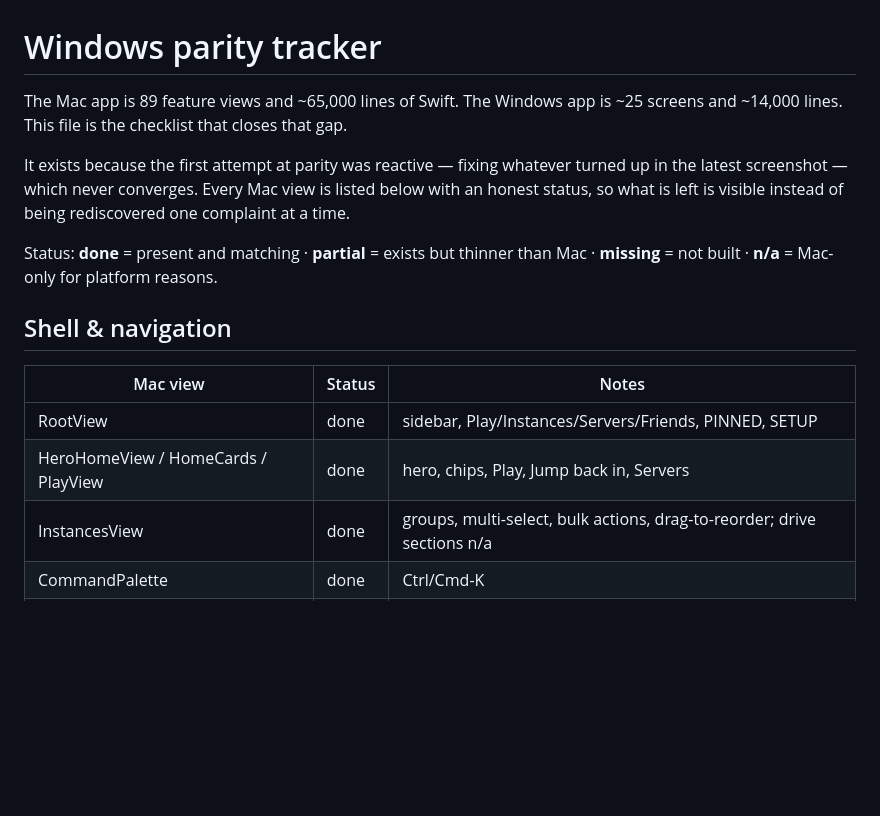
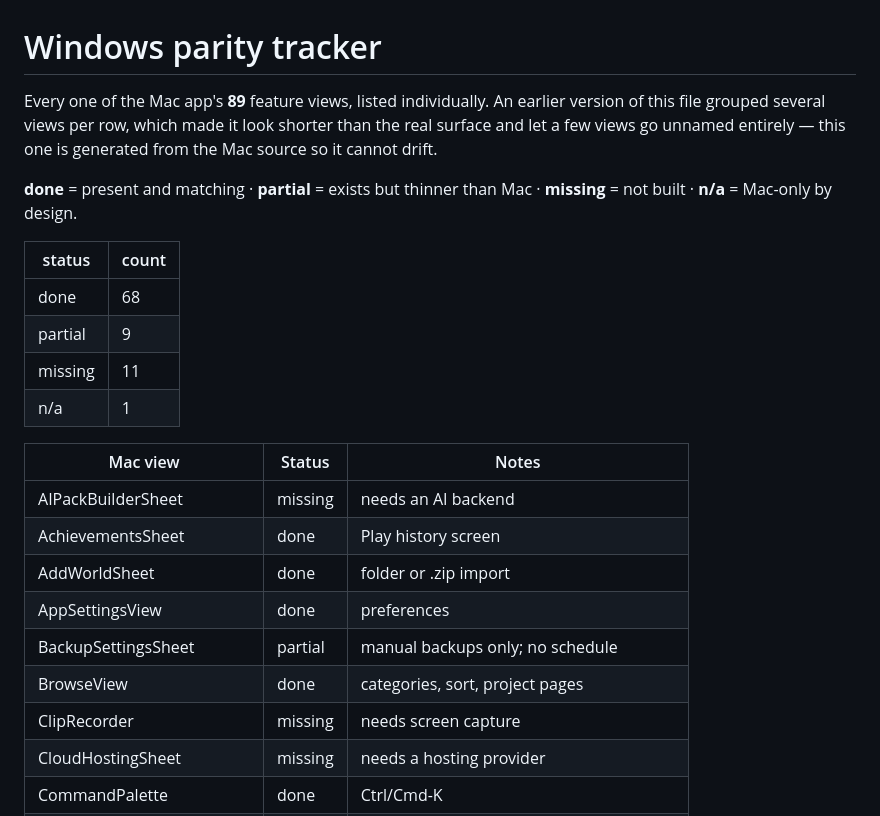
Before and after one commit to pikzelperfekt/lodestone-desktop, a Markdown page: docs/PARITY-WINDOWS.md, the part around one of its changes. GitHub-like rendering; blank space fills up the shorter version.

```diff
--- a/docs/PARITY-WINDOWS.md
+++ b/docs/PARITY-WINDOWS.md
@@ -1,20 +1,28 @@
 # Windows parity tracker
 
-The Mac app is 89 feature views and ~65,000 lines of Swift. The Windows app is
-~25 screens and ~14,000 lines. This file is the checklist that closes that gap.
+Every one of the Mac app's **89** feature views, listed individually. An
+earlier version of this file grouped several views per row, which made it look
+shorter than the real surface and let a few views go unnamed entirely — this
+one is generated from the Mac source so it cannot drift.
 
-It exists because the first attempt at parity was reactive — fixing whatever
-turned up in the latest screenshot — which never converges. Every Mac view is
-listed below with an honest status, so what is left is visible instead of being
-rediscovered one complaint at a time.
+**done** = present and matching · **partial** = exists but thinner than Mac ·
+**missing** = not built · **n/a** = Mac-only by design.
 
-Status: **done** = present and matching · **partial** = exists but thinner than
-Mac · **missing** = not built · **n/a** = Mac-only for platform reasons.
+| status | count |
+|---|---|
+| done | 68 |
+| partial | 9 |
+| missing | 11 |
+| n/a | 1 |
 
-## Shell & navigation
 | Mac view | Status | Notes |
 |---|---|---|
-| RootView | done | sidebar, Play/Instances/Servers/Friends, PINNED, SETUP |
-| HeroHomeView / HomeCards / PlayView | done | hero, chips, Play, Jump back in, Servers |
-| InstancesView | done | groups, multi-select, bulk actions, drag-to-reorder; drive sections n/a |
+| AIPackBuilderSheet | missing | needs an AI backend |
+| AchievementsSheet | done | Play history screen |
+| AddWorldSheet | done | folder or .zip import |
+| AppSettingsView | done | preferences |
+| BackupSettingsSheet | partial | manual backups only; no schedule |
+| BrowseView | done | categories, sort, project pages |
+| ClipRecorder | missing | needs screen capture |
+| CloudHostingSheet | missing | needs a hosting provider |
 | CommandPalette | done | Ctrl/Cmd-K |
```
Also changed, not shown: other parts of docs/PARITY-WINDOWS.md (+85 -70 lines).
